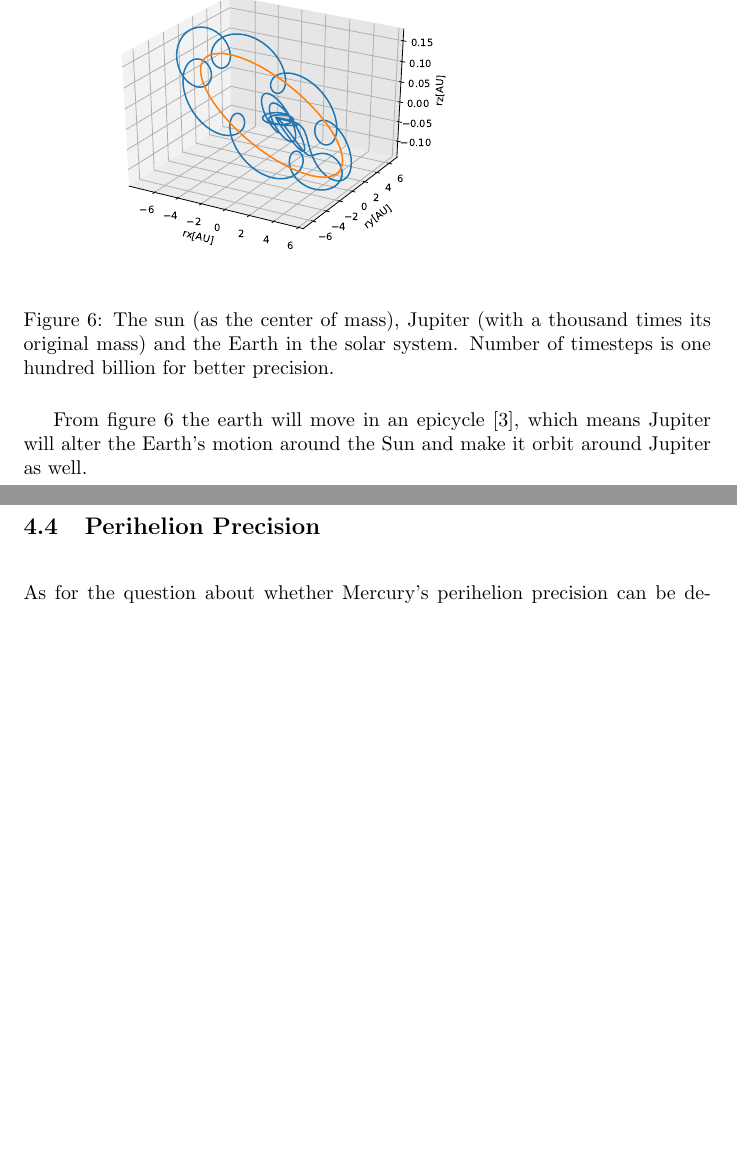
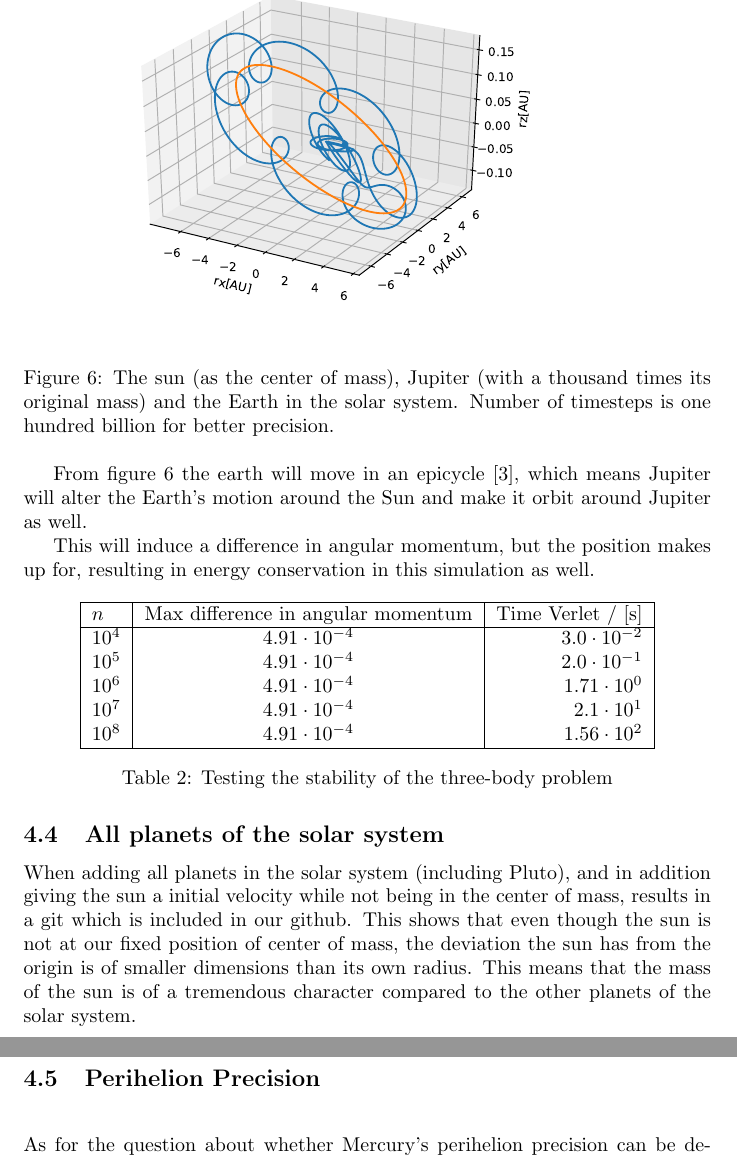
Before and after one commit to ohebbi/compphys, a LaTeX document (project3/latex/project3.tex): two parts of pages 9 and 10 of 10 before the commit and two parts of pages 10 and 11 of 11 after it, joined at a grey line, cut so that both start at the same text, the shorter picture padded with empty space. Compiled offline with pdfLaTeX.

Commit message:
snart i mål

```diff
--- a/project3/latex/project3.tex
+++ b/project3/latex/project3.tex
@@ -248,16 +253,42 @@ When increasing the mass of Jupiter in a system with the Earth in a circular orb
 \end{figure}
 
 \begin{figure}[H]
-  \includegraphics[scale=0.5]{plots/Mass1000.eps}
+  \includegraphics[scale=0.6]{plots/Mass1000.eps}
   \caption{The sun (as the center of mass), Jupiter (with a thousand times its original mass) and the Earth in the solar system. Number of timesteps is one hundred billion for better precision.}
   \label{jupitermass1000}
 \end{figure}
 
 From figure \ref{jupitermass1000} the earth will move in an epicycle \cite{epicycle}, which means Jupiter will alter the Earth's motion around the Sun and make it orbit around Jupiter as well.
 
+This will induce a difference in angular momentum, but the position makes up for, resulting in energy conservation in this simulation as well.
+
+
+\begin{table}[H]
+    \centering
+    \begin{tabular}{|l|c|r|}
+    \hline
+     $n$ & Max difference in angular momentum  & Time Verlet / [s] \\
+     \hline
+      $10^4$  & $4.91\cdot10^{-4}$  & $3.0\cdot10^{-2}$\\
+      $10^5$  & $4.91\cdot10^{-4}$  & $2.0\cdot10^{-1}$ \\
+      $10^6$  & $4.91\cdot10^{-4}$  & $1.71\cdot10^{0}$\\
+      $10^7$  & $4.91\cdot10^{-4}$  & $2.1\cdot10^{1}$\\
+      $10^8$  & $4.91\cdot10^{-4}$  & $1.56\cdot10^{2}$\\
+      \hline
+    \end{tabular}
+    \caption{Testing the stability of the three-body problem}
+    \label{Three-body-problem}
+\end{table}
+
+
+\subsection{All planets of the solar system}
+When adding all planets in the solar system (including Pluto), and in addition giving the sun a initial velocity while not being in the center of mass, results in a git which is included in our github. This shows that even though the sun is not at our fixed position of center of mass, the deviation the sun has from the origin is of smaller dimensions than its own radius. This means that the mass of the sun is of a tremendous character compared to the other planets of the solar system.
+
 \subsection{Perihelion Precision}
 \vskip0.5cm
 As for the question about whether Mercury's perihelion precision can be described by the general theory of relativity, the answer is yes. When Einstein developed his theory, he used the rotation of Mercury's elliptical orbit as an argument for why his theory was so strong. \cite{wiki_rel}
+
+
 \section{Conclusion}
 
 
```
Also changed, not shown: project3/latex/project3.tex (15 more changed lines).
